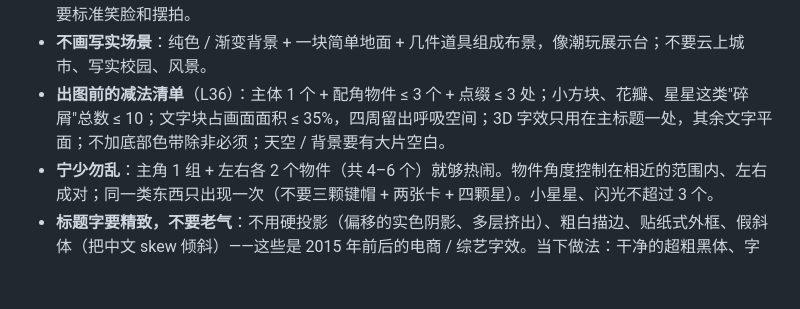
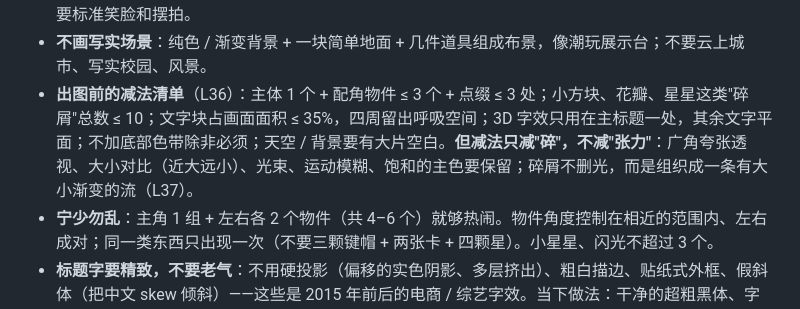
Before and after one commit to lvyuhang/tech-event-kv, a Markdown page: references/genres.md, the part around the change. GitHub-like rendering; blank space fills up the shorter version.

```diff
--- a/references/genres.md
+++ b/references/genres.md
@@ -33,7 +33,7 @@
 - **人物用潮玩手办风格**（参考 library/2026-kuaishou-vote-toy）：搪胶 / 软胶材质、头身比约 3.5–4、五官简化，但穿搭是**成年人的潮流造型**（卫衣、工装裤、厚底鞋、头戴耳机、墨镜、配饰），有态度、很酷。不用皮克斯式写实比例的全身人物（AI 感强），也不用书包、校服、红领巾等低龄符号。
 - **人物要有状态**：在做一件和活动相关的事（敲代码、庆祝合并、和伙伴击掌），姿态放松、有个性；不要标准笑脸和摆拍。
 - **不画写实场景**：纯色 / 渐变背景 + 一块简单地面 + 几件道具组成布景，像潮玩展示台；不要云上城市、写实校园、风景。
-- **出图前的减法清单**（L36）：主体 1 个 + 配角物件 ≤ 3 个 + 点缀 ≤ 3 处；小方块、花瓣、星星这类"碎屑"总数 ≤ 10；文字块占画面面积 ≤ 35%，四周留出呼吸空间；3D 字效只用在主标题一处，其余文字平面；不加底部色带除非必须；天空 / 背景要有大片空白。
+- **出图前的减法清单**（L36）：主体 1 个 + 配角物件 ≤ 3 个 + 点缀 ≤ 3 处；小方块、花瓣、星星这类"碎屑"总数 ≤ 10；文字块占画面面积 ≤ 35%，四周留出呼吸空间；3D 字效只用在主标题一处，其余文字平面；不加底部色带除非必须；天空 / 背景要有大片空白。**但减法只减"碎"，不减"张力"**：广角夸张透视、大小对比（近大远小）、光束、运动模糊、饱和的主色要保留；碎屑不删光，而是组织成一条有大小渐变的流（L37）。
 - **宁少勿乱**：主角 1 组 + 左右各 2 个物件（共 4–6 个）就够热闹。物件角度控制在相近的范围内、左右成对；同一类东西只出现一次（不要三颗键帽 + 两张卡 + 四颗星）。小星星、闪光不超过 3 个。
 - **标题字要精致，不要老气**：不用硬投影（偏移的实色阴影、多层挤出）、粗白描边、贴纸式外框、假斜体（把中文 skew 倾斜）——这些是 2015 年前后的电商 / 综艺字效。当下做法：干净的超粗黑体、字距收紧、英文单词用渐变填色、只加一层很柔的大半径投影；slogan 放进半透明磨砂胶囊，信息用黑色胶囊。
 - **现场大屏兼作合影背景时**，底部 10–15% 只放装饰，标题上移。
```
Also changed, not shown: references/lessons.md (+6 -0 lines).
